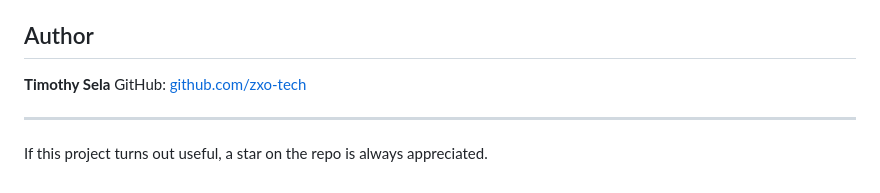
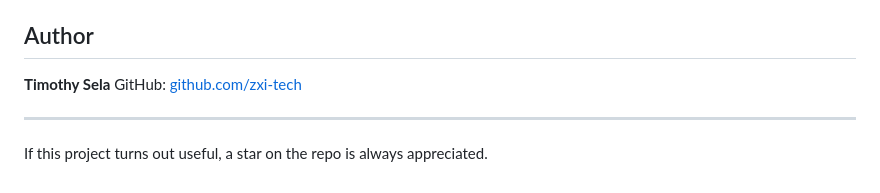
Before and after one commit to zxi-tech/laravel-inertia-react-starter, a Markdown page: README.md, the part around the change. Drawn GitHub-style.

```diff
--- a/README.md
+++ b/README.md
@@ -207,7 +207,7 @@ MIT — see the `LICENSE` file for details.
 ## Author
 
 **Timothy Sela**
-GitHub: [github.com/zxo-tech](https://github.com/zxi-tech)
+GitHub: [github.com/zxi-tech](https://github.com/zxi-tech)
 
 ---
 
```
